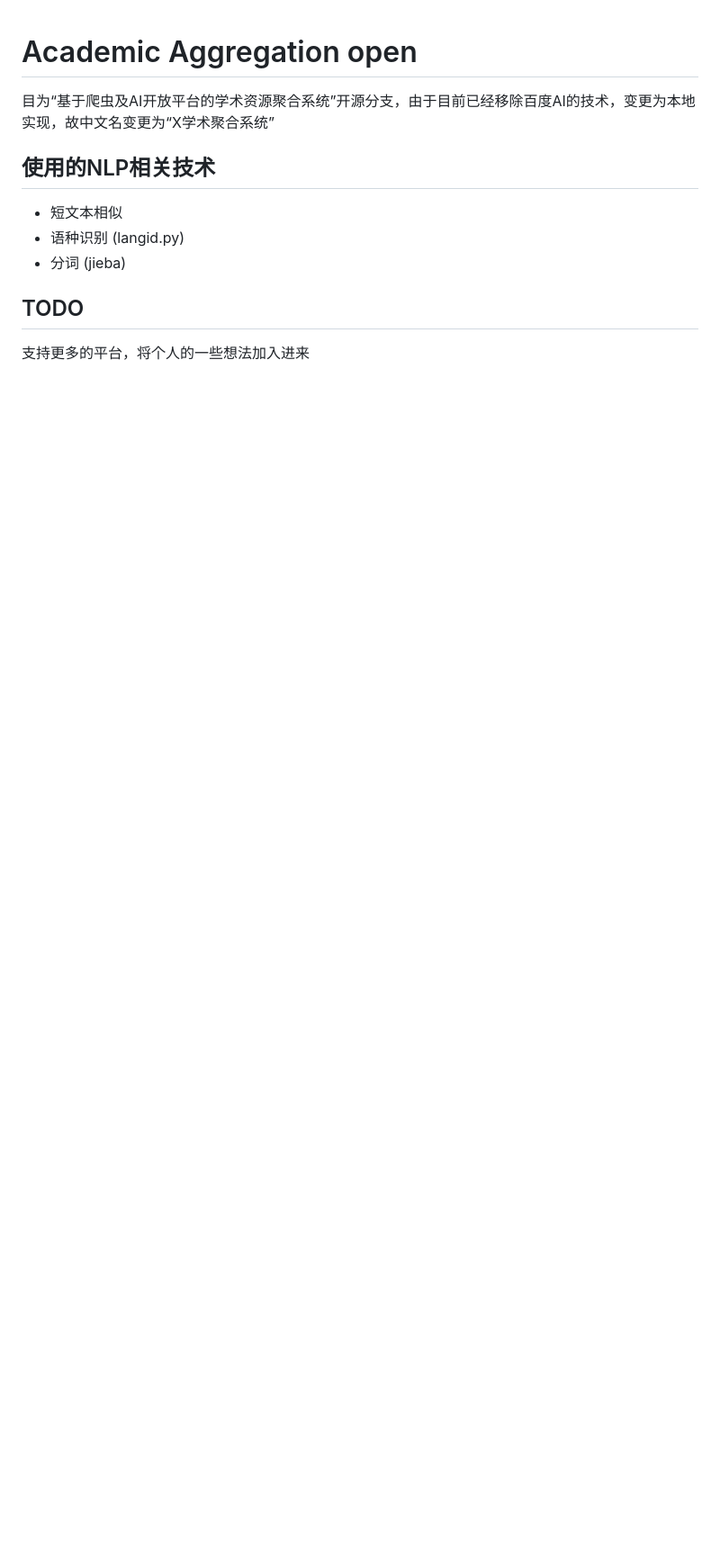
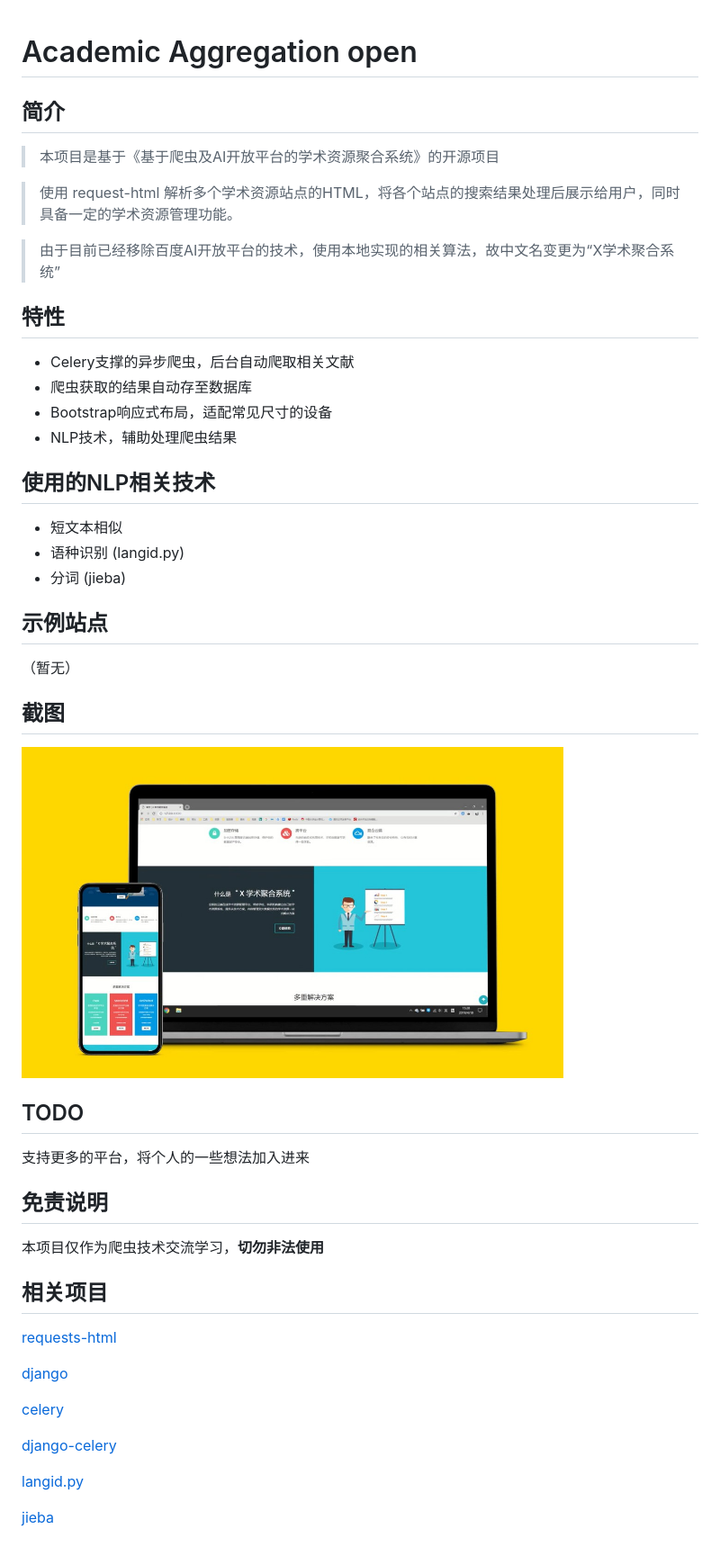
Before and after one commit to jsdtxm/Academic_Aggregation_open, a Markdown page: README.md, the part around the change. Shown: that part at 90% size. Rendered like a GitHub page; pictures changed too: README/1.jpg (added); blank space fills up the shorter version.

Commit message:
更新README

```diff
--- a/README.md
+++ b/README.md
@@ -1,11 +1,47 @@
 # Academic Aggregation open
 
- 目为“基于爬虫及AI开放平台的学术资源聚合系统”开源分支，由于目前已经移除百度AI的技术，变更为本地实现，故中文名变更为“X学术聚合系统”
+## 简介
+
+>本项目是基于《基于爬虫及AI开放平台的学术资源聚合系统》的开源项目
+
+>使用 request-html 解析多个学术资源站点的HTML，将各个站点的搜索结果处理后展示给用户，同时具备一定的学术资源管理功能。
+
+>由于目前已经移除百度AI开放平台的技术，使用本地实现的相关算法，故中文名变更为“X学术聚合系统”
+
+## 特性
+
+- Celery支撑的异步爬虫，后台自动爬取相关文献
+- 爬虫获取的结果自动存至数据库
+- Bootstrap响应式布局，适配常见尺寸的设备
+- NLP技术，辅助处理爬虫结果
 
 ## 使用的NLP相关技术
 - 短文本相似
 - 语种识别 (langid.py)
 - 分词 (jieba)
 
+## 示例站点
+（暂无）
+
+## 截图
+<img src="README/1.jpg" width="80%"/>
+
 ## TODO
 支持更多的平台，将个人的一些想法加入进来
+
+## 免责说明
+本项目仅作为爬虫技术交流学习，__切勿非法使用__
+
+## 相关项目
+
+[requests-html](https://github.com/psf/requests-html)
+
+[django](https://github.com/django/django)
+
+[celery](https://github.com/celery/celery)
+
+[django-celery](https://github.com/celery/django-celery)
+
+[langid.py](https://github.com/saffsd/langid.py)
+
+[jieba](https://github.com/fxsjy/jieba)
```
